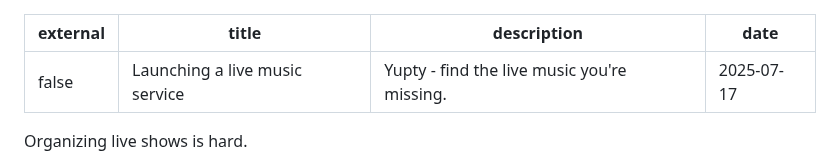
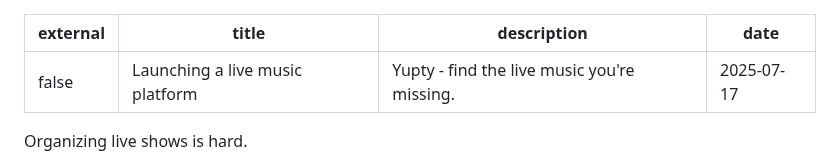
Before and after one commit to vladinator1000/blog, a Markdown page: content/blog/launching-yupty.md, the part around the change. GitHub-like rendering.

Commit message:
update content

```diff
--- a/content/blog/launching-yupty.md
+++ b/content/blog/launching-yupty.md
@@ -1,6 +1,6 @@
 ---
 external: false
-title: "Launching a live music service"
+title: "Launching a live music platform"
 description: "Yupty - find the live music you're missing."
 date: 2025-07-17
 ---
```
